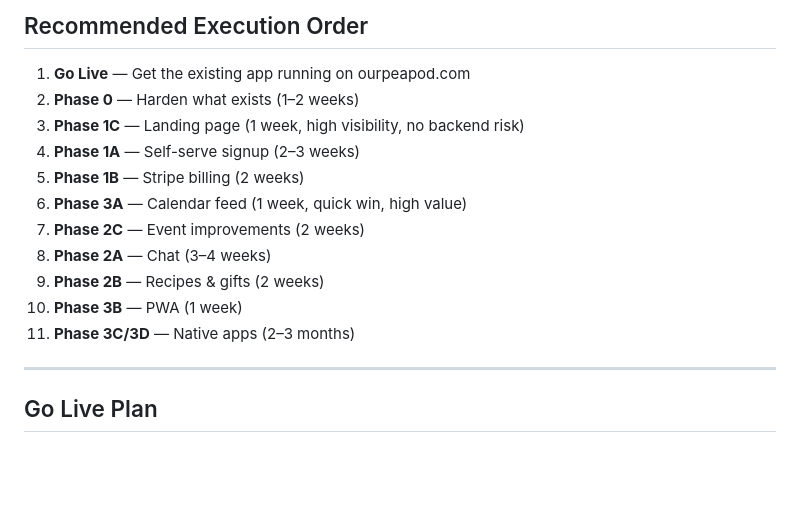
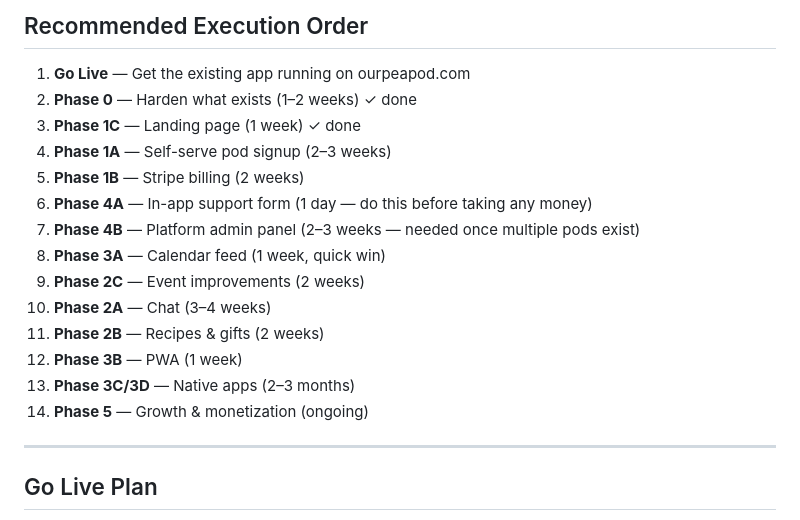
Before and after one commit to jeremypease/swugl, a Markdown page: ROADMAP.md, the part around one of its changes. GitHub-like rendering; blank space fills up the shorter version.

```diff
--- a/ROADMAP.md
+++ b/ROADMAP.md
@@ -233,16 +294,19 @@ Introduce a `FamilyScoped` mixin or query helper to enforce this at the model la
 ## Recommended Execution Order
 
 1. **Go Live** — Get the existing app running on ourpeapod.com
-2. **Phase 0** — Harden what exists (1–2 weeks)
-3. **Phase 1C** — Landing page (1 week, high visibility, no backend risk)
-4. **Phase 1A** — Self-serve signup (2–3 weeks)
+2. **Phase 0** — Harden what exists (1–2 weeks) ✓ done
+3. **Phase 1C** — Landing page (1 week) ✓ done
+4. **Phase 1A** — Self-serve pod signup (2–3 weeks)
 5. **Phase 1B** — Stripe billing (2 weeks)
-6. **Phase 3A** — Calendar feed (1 week, quick win, high value)
-7. **Phase 2C** — Event improvements (2 weeks)
-8. **Phase 2A** — Chat (3–4 weeks)
-9. **Phase 2B** — Recipes & gifts (2 weeks)
-10. **Phase 3B** — PWA (1 week)
-11. **Phase 3C/3D** — Native apps (2–3 months)
+6. **Phase 4A** — In-app support form (1 day — do this before taking any money)
+7. **Phase 4B** — Platform admin panel (2–3 weeks — needed once multiple pods exist)
+8. **Phase 3A** — Calendar feed (1 week, quick win)
+9. **Phase 2C** — Event improvements (2 weeks)
+10. **Phase 2A** — Chat (3–4 weeks)
+11. **Phase 2B** — Recipes & gifts (2 weeks)
+12. **Phase 3B** — PWA (1 week)
+13. **Phase 3C/3D** — Native apps (2–3 months)
+14. **Phase 5** — Growth & monetization (ongoing)
 
 ---
 
```
Also changed, not shown: other parts of ROADMAP.md (+62 -1 lines).
